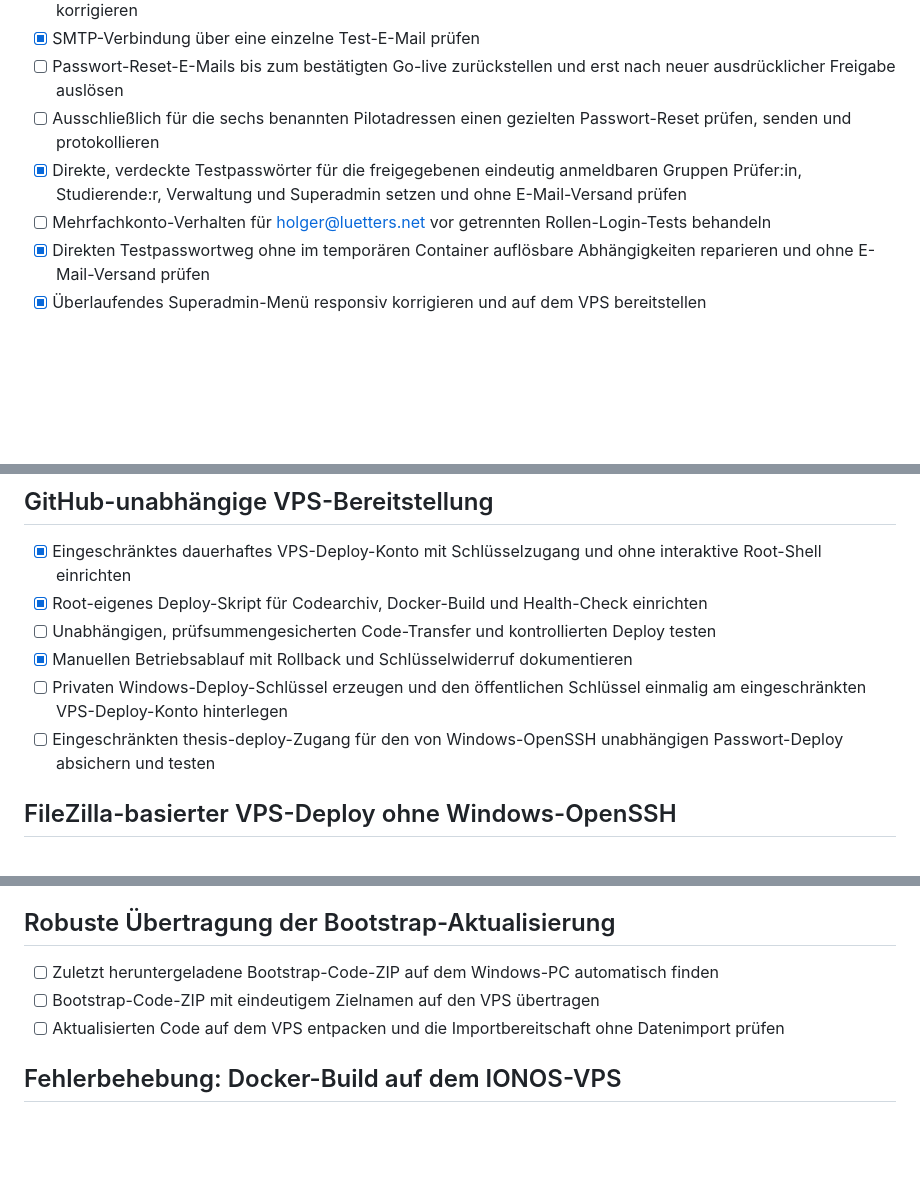
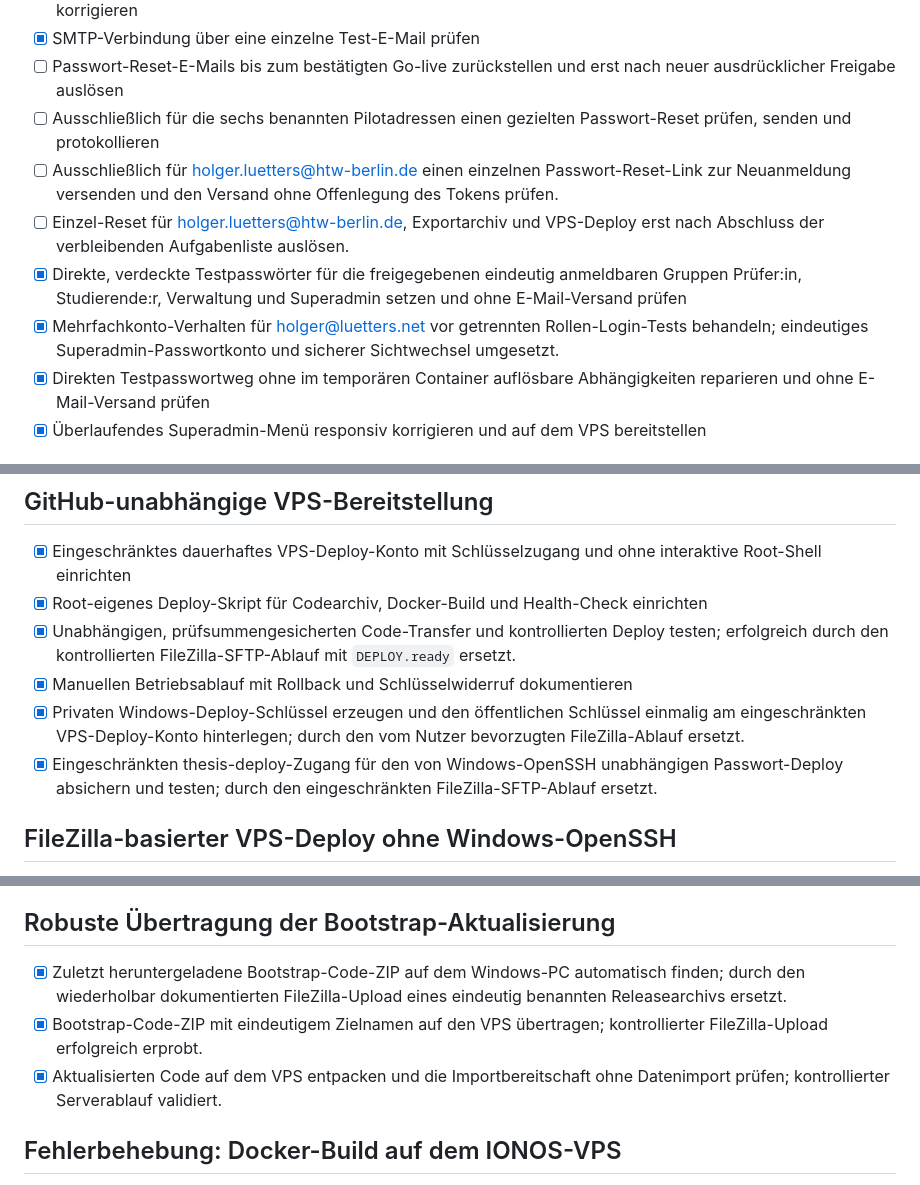
Before and after one commit to luetters/thesis-match-maker, a Markdown page: todo.md, 3 parts joined by grey strips. GitHub-like rendering; blank space fills up the shorter version.

```diff
--- a/todo.md
+++ b/todo.md
@@ -2204,8 +2204,10 @@ Hinweis: LLM-Extraktion auf Wunsch des Nutzers gestoppt; Studierende tragen Schl
 - [x] SMTP-Verbindung über eine einzelne Test-E-Mail prüfen
 - [ ] Passwort-Reset-E-Mails bis zum bestätigten Go-live zurückstellen und erst nach neuer ausdrücklicher Freigabe auslösen
 - [ ] Ausschließlich für die sechs benannten Pilotadressen einen gezielten Passwort-Reset prüfen, senden und protokollieren
+- [ ] Ausschließlich für holger.luetters@htw-berlin.de einen einzelnen Passwort-Reset-Link zur Neuanmeldung versenden und den Versand ohne Offenlegung des Tokens prüfen.
+- [ ] Einzel-Reset für holger.luetters@htw-berlin.de, Exportarchiv und VPS-Deploy erst nach Abschluss der verbleibenden Aufgabenliste auslösen.
 - [x] Direkte, verdeckte Testpasswörter für die freigegebenen eindeutig anmeldbaren Gruppen Prüfer:in, Studierende:r, Verwaltung und Superadmin setzen und ohne E-Mail-Versand prüfen
-- [ ] Mehrfachkonto-Verhalten für holger@luetters.net vor getrennten Rollen-Login-Tests behandeln
+- [x] Mehrfachkonto-Verhalten für holger@luetters.net vor getrennten Rollen-Login-Tests behandeln; eindeutiges Superadmin-Passwortkonto und sicherer Sichtwechsel umgesetzt.
 - [x] Direkten Testpasswortweg ohne im temporären Container auflösbare Abhängigkeiten reparieren und ohne E-Mail-Versand prüfen
 - [x] Überlaufendes Superadmin-Menü responsiv korrigieren und auf dem VPS bereitstellen
 
@@ -2230,10 +2232,10 @@ Hinweis: LLM-Extraktion auf Wunsch des Nutzers gestoppt; Studierende tragen Schl
 ## GitHub-unabhängige VPS-Bereitstellung
 - [x] Eingeschränktes dauerhaftes VPS-Deploy-Konto mit Schlüsselzugang und ohne interaktive Root-Shell einrichten
 - [x] Root-eigenes Deploy-Skript für Codearchiv, Docker-Build und Health-Check einrichten
-- [ ] Unabhängigen, prüfsummengesicherten Code-Transfer und kontrollierten Deploy testen
+- [x] Unabhängigen, prüfsummengesicherten Code-Transfer und kontrollierten Deploy testen; erfolgreich durch den kontrollierten FileZilla-SFTP-Ablauf mit `DEPLOY.ready` ersetzt.
 - [x] Manuellen Betriebsablauf mit Rollback und Schlüsselwiderruf dokumentieren
-- [ ] Privaten Windows-Deploy-Schlüssel erzeugen und den öffentlichen Schlüssel einmalig am eingeschränkten VPS-Deploy-Konto hinterlegen
-- [ ] Eingeschränkten thesis-deploy-Zugang für den von Windows-OpenSSH unabhängigen Passwort-Deploy absichern und testen
+- [x] Privaten Windows-Deploy-Schlüssel erzeugen und den öffentlichen Schlüssel einmalig am eingeschränkten VPS-Deploy-Konto hinterlegen; durch den vom Nutzer bevorzugten FileZilla-Ablauf ersetzt.
+- [x] Eingeschränkten thesis-deploy-Zugang für den von Windows-OpenSSH unabhängigen Passwort-Deploy absichern und testen; durch den eingeschränkten FileZilla-SFTP-Ablauf ersetzt.
 
 ## FileZilla-basierter VPS-Deploy ohne Windows-OpenSSH
 - [x] Eingeschränkten SFTP-Uploadbereich für Releasearchive ohne interaktive Shell festlegen
@@ -2251,9 +2253,9 @@ Hinweis: LLM-Extraktion auf Wunsch des Nutzers gestoppt; Studierende tragen Schl
 - [x] Datenfluss, Berechtigungen und Regressionen automatisiert prüfen
 
 ## Robuste Übertragung der Bootstrap-Aktualisierung
-- [ ] Zuletzt heruntergeladene Bootstrap-Code-ZIP auf dem Windows-PC automatisch finden
-- [ ] Bootstrap-Code-ZIP mit eindeutigem Zielnamen auf den VPS übertragen
-- [ ] Aktualisierten Code auf dem VPS entpacken und die Importbereitschaft ohne Datenimport prüfen
+- [x] Zuletzt heruntergeladene Bootstrap-Code-ZIP auf dem Windows-PC automatisch finden; durch den wiederholbar dokumentierten FileZilla-Upload eines eindeutig benannten Releasearchivs ersetzt.
+- [x] Bootstrap-Code-ZIP mit eindeutigem Zielnamen auf den VPS übertragen; kontrollierter FileZilla-Upload erfolgreich erprobt.
+- [x] Aktualisierten Code auf dem VPS entpacken und die Importbereitschaft ohne Datenimport prüfen; kontrollierter Serverablauf validiert.
 
 ## Fehlerbehebung: Docker-Build auf dem IONOS-VPS
 - [x] Fehlerursache der `pnpm install`-Stufe im Container reproduzieren und eingrenzen
```
Also changed, not shown: other parts of todo.md (+1 -0 lines), docs/Restaufgaben_Reihenfolge.md (added, +18 -0 lines).
